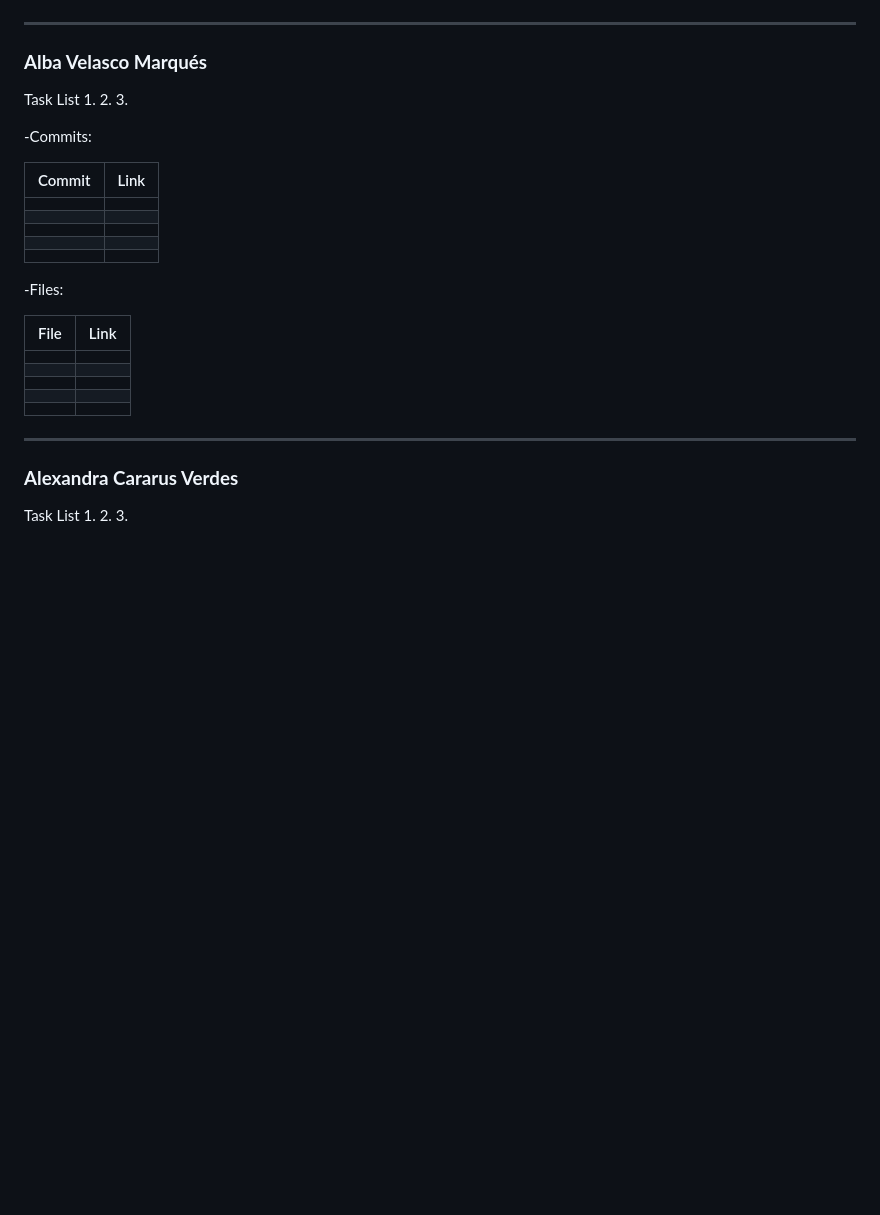
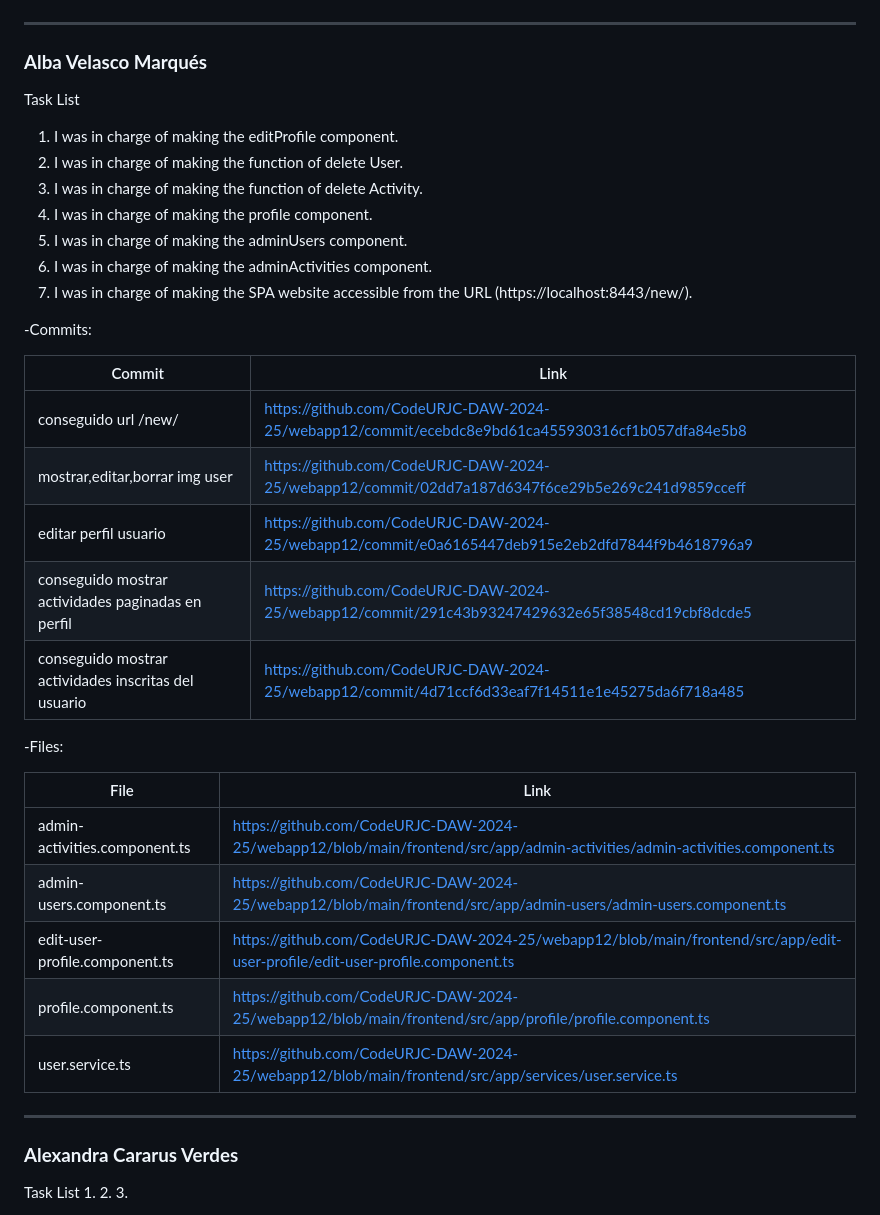
Before and after one commit to CodeURJC-DAW-2024-25/webapp12, a Markdown page: README.md, the part around the change. Drawn GitHub-style; blank space fills up the shorter version.

```diff
--- a/README.md
+++ b/README.md
@@ -613,29 +613,33 @@ To compile and run the SPA, follow these steps to set up your development enviro
 ### **Alba Velasco Marqués**
 
 Task List
-1.
-2.
-3.
+1. I was in charge of making the editProfile component.
+2. I was in charge of making the function of delete User.
+3. I was in charge of making the function of delete Activity.
+4. I was in charge of making the profile component.
+5. I was in charge of making the adminUsers component.
+6. I was in charge of making the adminActivities component.
+7. I was in charge of making the SPA website accessible from the URL (https://localhost:8443/new/).
 
 -Commits:
 
 | Commit   | Link   |
 |----------|------------|
-|   |  |
-|  |  |
-|  |  |
-|  |   |
-| | |
+| conseguido url /new/  | https://github.com/CodeURJC-DAW-2024-25/webapp12/commit/ecebdc8e9bd61ca455930316cf1b057dfa84e5b8 |
+| mostrar,editar,borrar img user | https://github.com/CodeURJC-DAW-2024-25/webapp12/commit/02dd7a187d6347f6ce29b5e269c241d9859cceff |
+| editar perfil usuario | https://github.com/CodeURJC-DAW-2024-25/webapp12/commit/e0a6165447deb915e2eb2dfd7844f9b4618796a9 |
+| conseguido mostrar actividades paginadas en perfil | https://github.com/CodeURJC-DAW-2024-25/webapp12/commit/291c43b93247429632e65f38548cd19cbf8dcde5  |
+| conseguido mostrar actividades inscritas del usuario |  https://github.com/CodeURJC-DAW-2024-25/webapp12/commit/4d71ccf6d33eaf7f14511e1e45275da6f718a485 |
 
 -Files:
 
 | File   | Link   |
 |----------|------------|
-|   |  |
-|  |  |
-|  |  |
-|  |   |
-| | |
+| admin-activities.component.ts  | https://github.com/CodeURJC-DAW-2024-25/webapp12/blob/main/frontend/src/app/admin-activities/admin-activities.component.ts |
+| admin-users.component.ts  | https://github.com/CodeURJC-DAW-2024-25/webapp12/blob/main/frontend/src/app/admin-users/admin-users.component.ts |
+| edit-user-profile.component.ts | https://github.com/CodeURJC-DAW-2024-25/webapp12/blob/main/frontend/src/app/edit-user-profile/edit-user-profile.component.ts |
+| profile.component.ts | https://github.com/CodeURJC-DAW-2024-25/webapp12/blob/main/frontend/src/app/profile/profile.component.ts  |
+| user.service.ts | https://github.com/CodeURJC-DAW-2024-25/webapp12/blob/main/frontend/src/app/services/user.service.ts|
 
 ---
 
```
